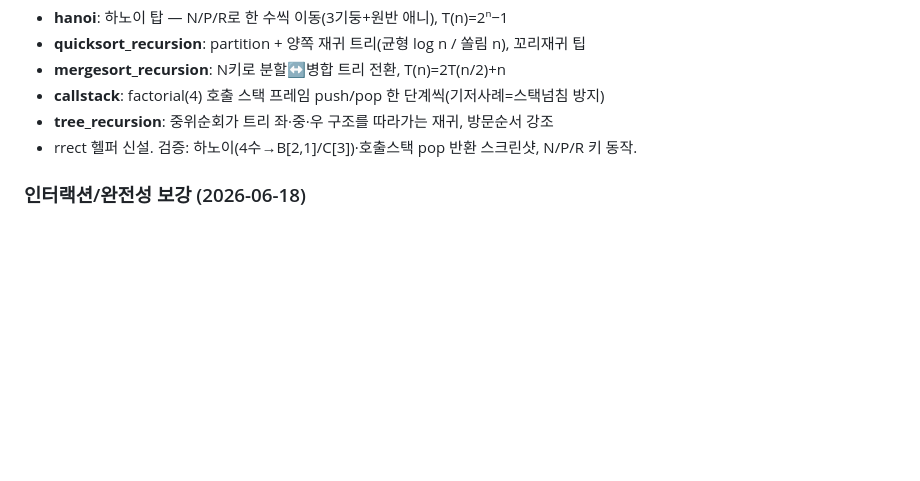
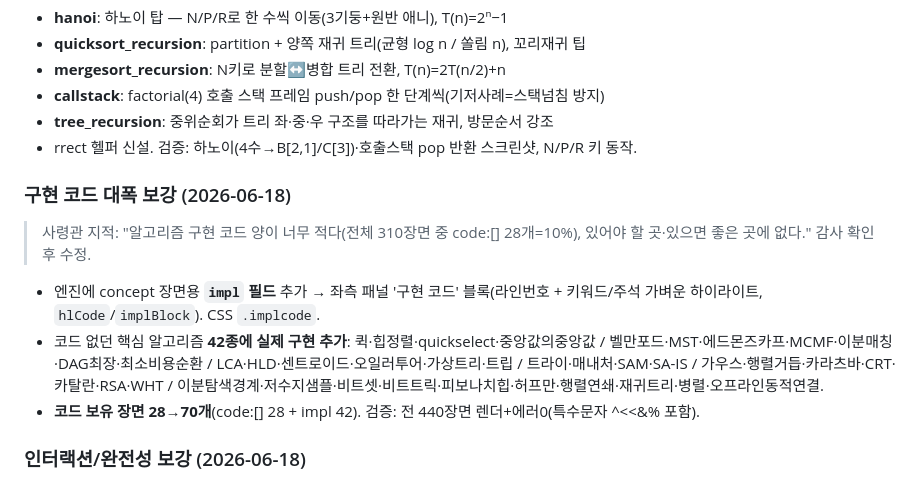
Before and after one commit to JaehoLee76/eduviz, a Markdown page: CURRICULUM_ALGO.md, the part around the change. Drawn GitHub-style; blank space fills up the shorter version.

Commit message:
docs(EduViz): SSOT — 구현 코드 42종 추가(코드 보유 28→70장면) 반영
Co-Authored-By: Claude Opus 4.8 (1M context) <noreply@anthropic.com>

```diff
--- a/CURRICULUM_ALGO.md
+++ b/CURRICULUM_ALGO.md
@@ -104,6 +104,12 @@ _마지막 갱신: 2026-06-18 (표준+경쟁 고급 알고리즘 분기 23→241
 - **tree_recursion**: 중위순회가 트리 좌·중·우 구조를 따라가는 재귀, 방문순서 강조
 - rrect 헬퍼 신설. 검증: 하노이(4수→B[2,1]/C[3])·호출스택 pop 반환 스크린샷, N/P/R 키 동작.
 
+### 구현 코드 대폭 보강 (2026-06-18)
+> 사령관 지적: "알고리즘 구현 코드 양이 너무 적다(전체 310장면 중 code:[] 28개=10%), 있어야 할 곳·있으면 좋은 곳에 없다." 감사 확인 후 수정.
+- 엔진에 concept 장면용 **`impl` 필드** 추가 → 좌측 패널 '구현 코드' 블록(라인번호 + 키워드/주석 가벼운 하이라이트, `hlCode`/`implBlock`). CSS `.implcode`.
+- 코드 없던 핵심 알고리즘 **42종에 실제 구현 추가**: 퀵·힙정렬·quickselect·중앙값의중앙값 / 벨만포드·MST·에드몬즈카프·MCMF·이분매칭·DAG최장·최소비용순환 / LCA·HLD·센트로이드·오일러투어·가상트리·트립 / 트라이·매내처·SAM·SA-IS / 가우스·행렬거듭·카라츠바·CRT·카탈란·RSA·WHT / 이분탐색경계·저수지샘플·비트셋·비트트릭·피보나치힙·허프만·행렬연쇄·재귀트리·병렬·오프라인동적연결.
+- **코드 보유 장면 28→70개**(code:[] 28 + impl 42). 검증: 전 440장면 렌더+에러0(특수문자 ^<<&% 포함).
+
 ### 인터랙션/완전성 보강 (2026-06-18)
 - **끝 알림 토스트**: 자세히보기(분기) 마지막에서 오른쪽 화살표/버튼을 또 누르면 비프 2회 + '끝' 토스트가 떴다 1.5초 페이드(engine.js, algo·math 공용).
 - **코드 완전성 감사**: 정렬/그래프 viz 코드 배열은 실제 알고리즘 충실 구현(축약 아님). 유일 생략이던 병합정렬 꼬리복사를 실제 코드+스텝으로 완성. 퀵정렬은 partition(핵심)을 스텝, 재귀 구조는 캡션/more에 설명.
```
